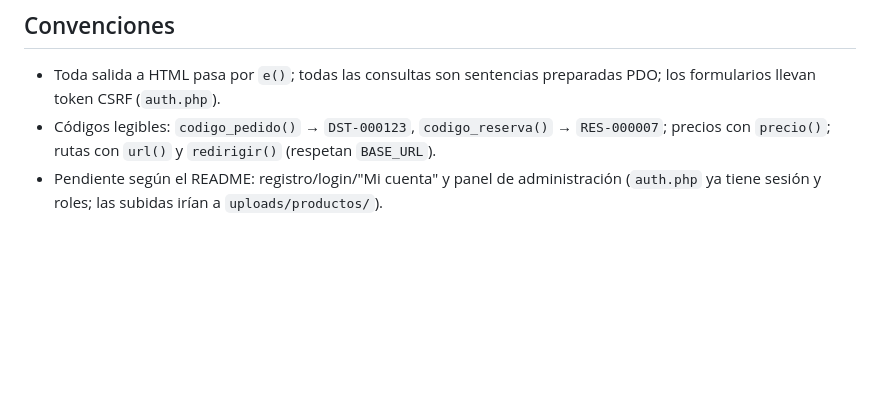
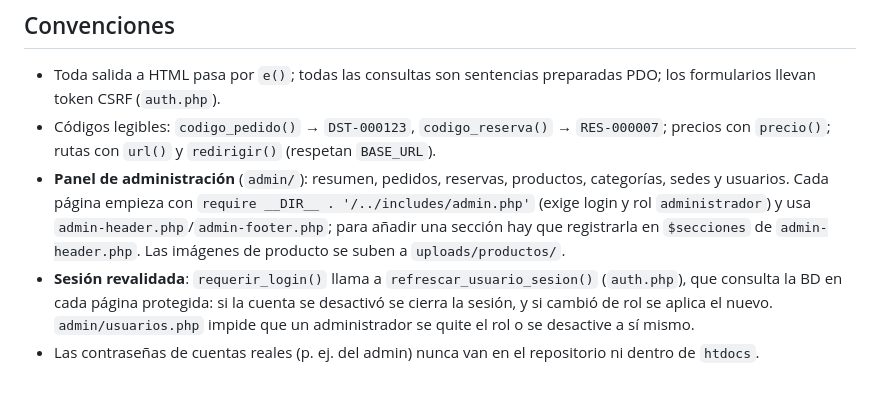
Before and after one commit to Santiago-Usco01/Proyecto-Destino, a Markdown page: CLAUDE.md, the part around the change. Rendered like a GitHub page; blank space fills up the shorter version.

Commit message:
Actualizar CLAUDE.md con el panel de administración y la revalidación de sesión
Co-Authored-By: Claude Sonnet 5.5 <noreply@anthropic.com>

```diff
--- a/CLAUDE.md
+++ b/CLAUDE.md
@@ -38,4 +38,6 @@ Si la carpeta no se llama `destino`, cambiar `BASE_URL` en `includes/config.php`
 
 - Toda salida a HTML pasa por `e()`; todas las consultas son sentencias preparadas PDO; los formularios llevan token CSRF (`auth.php`).
 - Códigos legibles: `codigo_pedido()` → `DST-000123`, `codigo_reserva()` → `RES-000007`; precios con `precio()`; rutas con `url()` y `redirigir()` (respetan `BASE_URL`).
-- Pendiente según el README: registro/login/"Mi cuenta" y panel de administración (`auth.php` ya tiene sesión y roles; las subidas irían a `uploads/productos/`).
+- **Panel de administración** (`admin/`): resumen, pedidos, reservas, productos, categorías, sedes y usuarios. Cada página empieza con `require __DIR__ . '/../includes/admin.php'` (exige login y rol `administrador`) y usa `admin-header.php`/`admin-footer.php`; para añadir una sección hay que registrarla en `$secciones` de `admin-header.php`. Las imágenes de producto se suben a `uploads/productos/`.
+- **Sesión revalidada**: `requerir_login()` llama a `refrescar_usuario_sesion()` (`auth.php`), que consulta la BD en cada página protegida: si la cuenta se desactivó se cierra la sesión, y si cambió de rol se aplica el nuevo. `admin/usuarios.php` impide que un administrador se quite el rol o se desactive a sí mismo.
+- Las contraseñas de cuentas reales (p. ej. del admin) nunca van en el repositorio ni dentro de `htdocs`.
```
